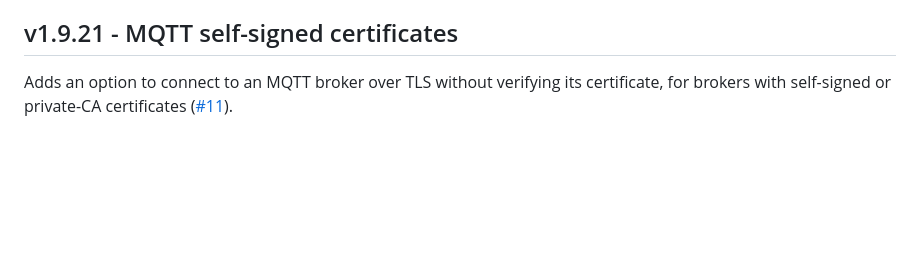
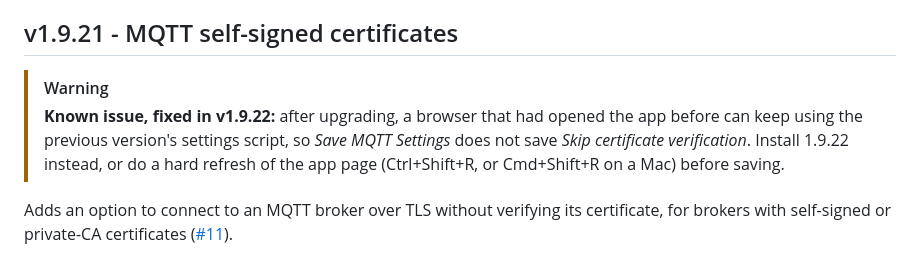
Before and after one commit to Mo3he/Event-Engine-ACAP, a Markdown page: RELEASE_NOTES.md, the part around the change. Drawn GitHub-style; blank space fills up the shorter version.

Commit message:
docs: note the 1.9.21 MQTT settings known issue in the release notes

```diff
--- a/RELEASE_NOTES.md
+++ b/RELEASE_NOTES.md
@@ -21,6 +21,13 @@ in-place upgrade. Rules, settings and variables are kept.
   Cmd+Shift+R on a Mac) also works around it.
 
 ## v1.9.21 - MQTT self-signed certificates
+
+> [!WARNING]
+> **Known issue, fixed in v1.9.22:** after upgrading, a browser that had opened
+> the app before can keep using the previous version's settings script, so
+> *Save MQTT Settings* does not save *Skip certificate verification*. Install
+> 1.9.22 instead, or do a hard refresh of the app page (Ctrl+Shift+R, or
+> Cmd+Shift+R on a Mac) before saving.
 
 Adds an option to connect to an MQTT broker over TLS without verifying its
 certificate, for brokers with self-signed or private-CA certificates
```
